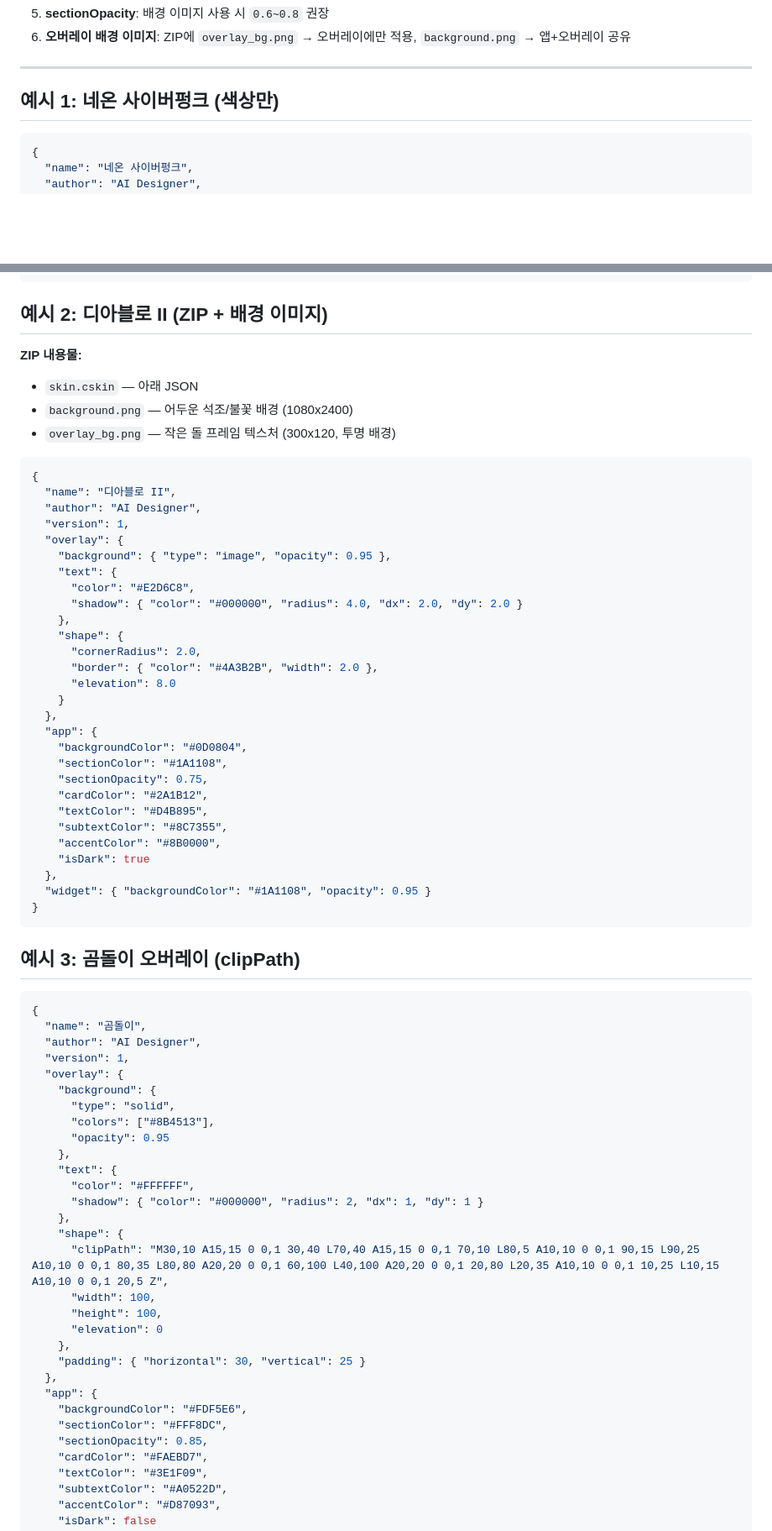
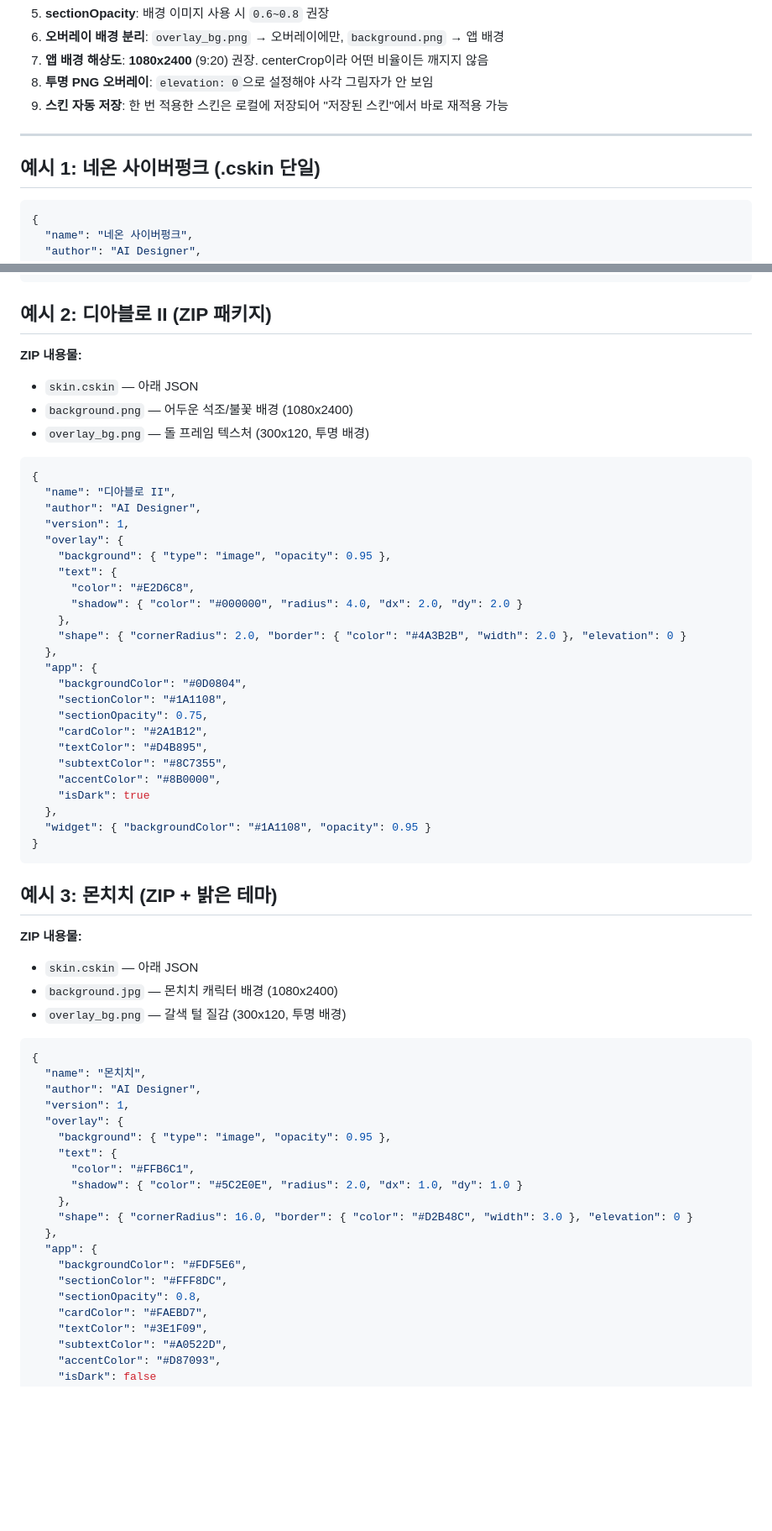
Before and after one commit to swnation/claude-usage-widget, a Markdown page: SKIN_GUIDE.md, 2 parts joined by grey strips. Shown at 84% size. Rendered like a GitHub page; blank space fills up the shorter version.

````diff
--- a/SKIN_GUIDE.md
+++ b/SKIN_GUIDE.md
@@ -240,9 +236,12 @@ SVG clipPath 대신 **투명 PNG**로 더 정교한 모양을 만들 수 있습
 5. **sectionOpacity**: 배경 이미지 사용 시 `0.6~0.8` 권장
-6. **오버레이 배경 이미지**: ZIP에 `overlay_bg.png` → 오버레이에만 적용, `background.png` → 앱+오버레이 공유
+6. **오버레이 배경 분리**: `overlay_bg.png` → 오버레이에만, `background.png` → 앱 배경
+7. **앱 배경 해상도**: **1080x2400** (9:20) 권장. centerCrop이라 어떤 비율이든 깨지지 않음
+8. **투명 PNG 오버레이**: `elevation: 0`으로 설정해야 사각 그림자가 안 보임
+9. **스킨 자동 저장**: 한 번 적용한 스킨은 로컬에 저장되어 "저장된 스킨"에서 바로 재적용 가능
 
 ---
 
-## 예시 1: 네온 사이버펑크 (색상만)
+## 예시 1: 네온 사이버펑크 (.cskin 단일)
 
 ```json
 {
@@ -279,12 +278,12 @@ SVG clipPath 대신 **투명 PNG**로 더 정교한 모양을 만들 수 있습
 }
 ```
 
-## 예시 2: 디아블로 II (ZIP + 배경 이미지)
+## 예시 2: 디아블로 II (ZIP 패키지)
 
 **ZIP 내용물:**
 - `skin.cskin` — 아래 JSON
 - `background.png` — 어두운 석조/불꽃 배경 (1080x2400)
-- `overlay_bg.png` — 작은 돌 프레임 텍스처 (300x120, 투명 배경)
+- `overlay_bg.png` — 돌 프레임 텍스처 (300x120, 투명 배경)
 
 ```json
 {
@@ -297,11 +296,7 @@ SVG clipPath 대신 **투명 PNG**로 더 정교한 모양을 만들 수 있습
       "color": "#E2D6C8",
       "shadow": { "color": "#000000", "radius": 4.0, "dx": 2.0, "dy": 2.0 }
     },
-    "shape": {
-      "cornerRadius": 2.0,
-      "border": { "color": "#4A3B2B", "width": 2.0 },
-      "elevation": 8.0
-    }
+    "shape": { "cornerRadius": 2.0, "border": { "color": "#4A3B2B", "width": 2.0 }, "elevation": 0 }
   },
   "app": {
     "backgroundColor": "#0D0804",
@@ -317,35 +312,30 @@ SVG clipPath 대신 **투명 PNG**로 더 정교한 모양을 만들 수 있습
 }
 ```
 
-## 예시 3: 곰돌이 오버레이 (clipPath)
+## 예시 3: 몬치치 (ZIP + 밝은 테마)
+
+**ZIP 내용물:**
+- `skin.cskin` — 아래 JSON
+- `background.jpg` — 몬치치 캐릭터 배경 (1080x2400)
+- `overlay_bg.png` — 갈색 털 질감 (300x120, 투명 배경)
 
 ```json
 {
-  "name": "곰돌이",
+  "name": "몬치치",
   "author": "AI Designer",
   "version": 1,
   "overlay": {
-    "background": {
-      "type": "solid",
-      "colors": ["#8B4513"],
-      "opacity": 0.95
+    "background": { "type": "image", "opacity": 0.95 },
+    "text": {
+      "color": "#FFB6C1",
+      "shadow": { "color": "#5C2E0E", "radius": 2.0, "dx": 1.0, "dy": 1.0 }
     },
-    "text": {
-      "color": "#FFFFFF",
-      "shadow": { "color": "#000000", "radius": 2, "dx": 1, "dy": 1 }
-    },
-    "shape": {
-      "clipPath": "M30,10 A15,15 0 0,1 30,40 L70,40 A15,15 0 0,1 70,10 L80,5 A10,10 0 0,1 90,15 L90,25 A10,10 0 0,1 80,35 L80,80 A20,20 0 0,1 60,100 L40,100 A20,20 0 0,1 20,80 L20,35 A10,10 0 0,1 10,25 L10,15 A10,10 0 0,1 20,5 Z",
-      "width": 100,
-      "height": 100,
-      "elevation": 0
-    },
-    "padding": { "horizontal": 30, "vertical": 25 }
+    "shape": { "cornerRadius": 16.0, "border": { "color": "#D2B48C", "width": 3.0 }, "elevation": 0 }
   },
   "app": {
     "backgroundColor": "#FDF5E6",
     "sectionColor": "#FFF8DC",
-    "sectionOpacity": 0.85,
+    "sectionOpacity": 0.8,
     "cardColor": "#FAEBD7",
     "textColor": "#3E1F09",
     "subtextColor": "#A0522D",
````
Also changed, not shown: other parts of SKIN_GUIDE.md (+101 -60 lines).
